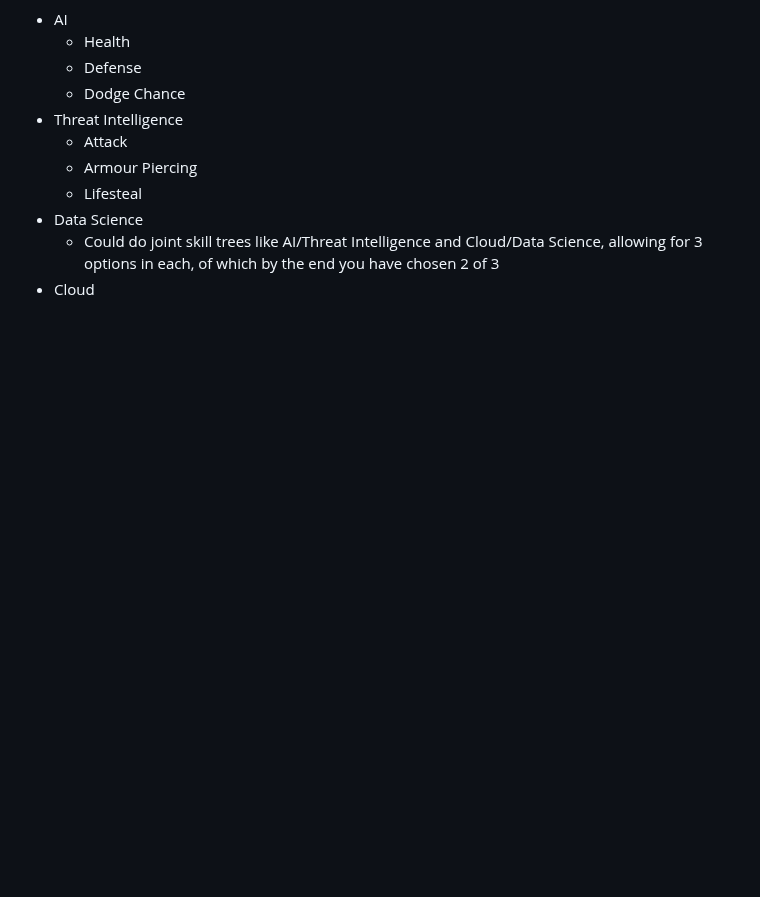
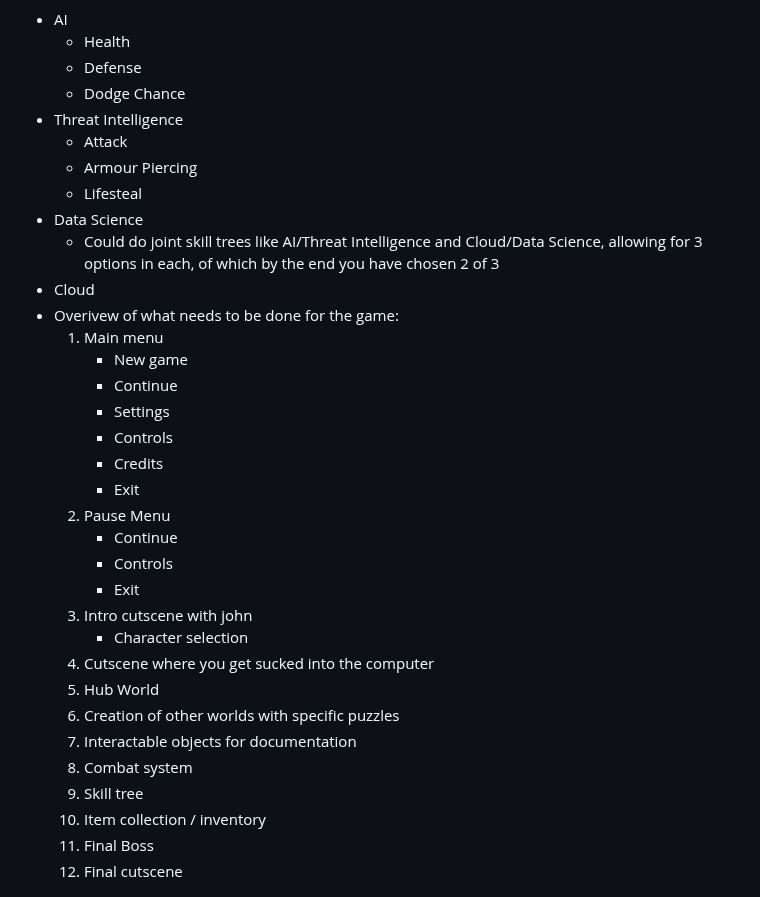
Before and after one commit to COMP2281/software-engineering-group-17, a Markdown page: README.md, the part around the change. Drawn GitHub-style; blank space fills up the shorter version.

Commit message:
Add Overivew of what needs to be done for the game

```diff
--- a/README.md
+++ b/README.md
@@ -182,6 +182,29 @@
   - Data Science
     - Could do joint skill trees like AI/Threat Intelligence and Cloud/Data Science, allowing for 3 options in each, of which by the end you have chosen 2 of 3
   - Cloud
+- Overivew of what needs to be done for the game:
+  1. Main menu
+      -  New game
+      - Continue
+      - Settings
+      - Controls
+      - Credits
+      - Exit
+  2. Pause Menu
+      - Continue
+      - Controls
+      - Exit
+  3. Intro cutscene with john
+      - Character selection
+  4. Cutscene where you get sucked into the computer
+  5. Hub World
+  6. Creation of other worlds with specific puzzles
+  7. Interactable objects for documentation
+  8. Combat system
+  9. Skill tree
+  10. Item collection / inventory
+  11. Final Boss
+  12. Final cutscene
 
 ![Browser](image/README/browser.png)
 
```
